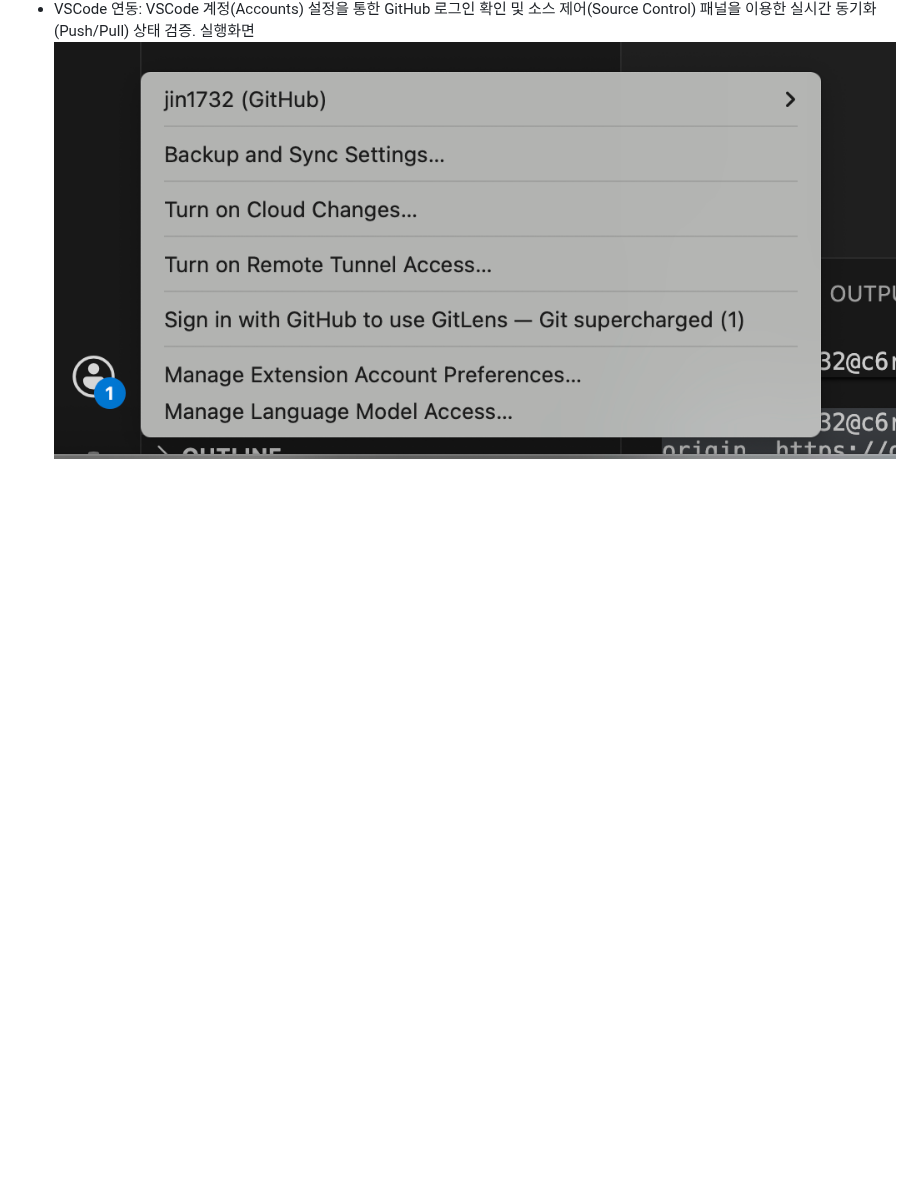
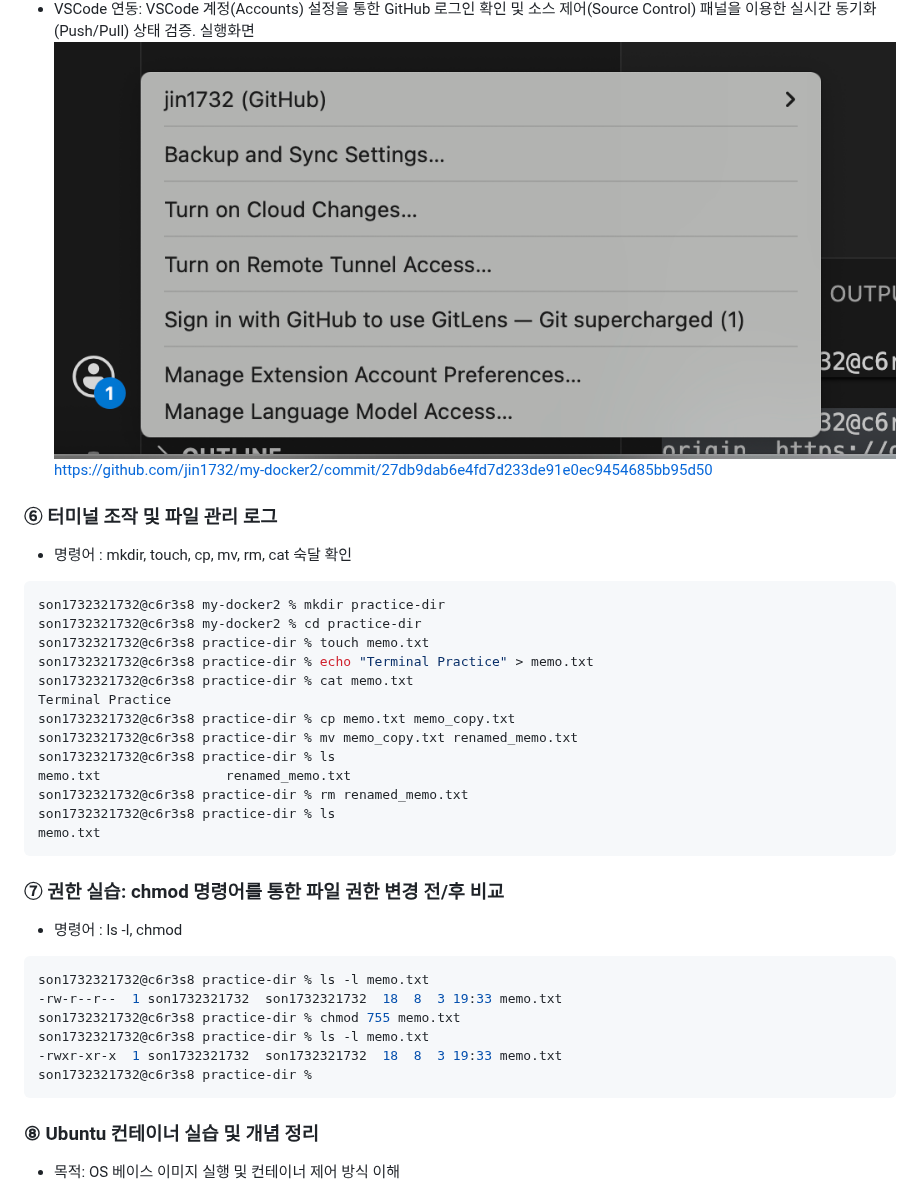
Before and after one commit to jin1732/my-docker2, a Markdown page: README.md, the part around one of its changes. Rendered like a GitHub page; blank space fills up the shorter version.

````diff
--- a/README.md
+++ b/README.md
@@ -312,3 +312,38 @@ origin  https://github.com/jin1732/my-docker2.git (push)
 ```
 - VSCode 연동: VSCode 계정(Accounts) 설정을 통한 GitHub 로그인 확인 및 소스 제어(Source Control) 패널을 이용한 실시간 동기화(Push/Pull) 상태 검증.
 실행화면 ![실핼화면](./images/GitHub_result.png)
+https://github.com/jin1732/my-docker2/commit/27db9dab6e4fd7d233de91e0ec9454685bb95d50
+
+
+###  ⑥ 터미널 조작 및 파일 관리 로그
+- 명령어 : mkdir, touch, cp, mv, rm, cat 숙달 확인
+```zsh
+son1732321732@c6r3s8 my-docker2 % mkdir practice-dir
+son1732321732@c6r3s8 my-docker2 % cd practice-dir
+son1732321732@c6r3s8 practice-dir % touch memo.txt
+son1732321732@c6r3s8 practice-dir % echo "Terminal Practice" > memo.txt
+son1732321732@c6r3s8 practice-dir % cat memo.txt
+Terminal Practice
+son1732321732@c6r3s8 practice-dir % cp memo.txt memo_copy.txt
+son1732321732@c6r3s8 practice-dir % mv memo_copy.txt renamed_memo.txt
+son1732321732@c6r3s8 practice-dir % ls
+memo.txt                renamed_memo.txt
+son1732321732@c6r3s8 practice-dir % rm renamed_memo.txt
+son1732321732@c6r3s8 practice-dir % ls
+memo.txt
+```
+
+###  ⑦ 권한 실습: chmod 명령어를 통한 파일 권한 변경 전/후 비교
+- 명령어 : ls -l, chmod
+```zsh
+son1732321732@c6r3s8 practice-dir % ls -l memo.txt
+-rw-r--r--  1 son1732321732  son1732321732  18  8  3 19:33 memo.txt
+son1732321732@c6r3s8 practice-dir % chmod 755 memo.txt
+son1732321732@c6r3s8 practice-dir % ls -l memo.txt
+-rwxr-xr-x  1 son1732321732  son1732321732  18  8  3 19:33 memo.txt
+son1732321732@c6r3s8 practice-dir %
+```
+
+###  ⑧ Ubuntu 컨테이너 실습 및 개념 정리
+- 목적: OS 베이스 이미지 실행 및 컨테이너 제어 방식 이해
+
````
Also changed, not shown: other parts of README.md (+69 -1 lines).
